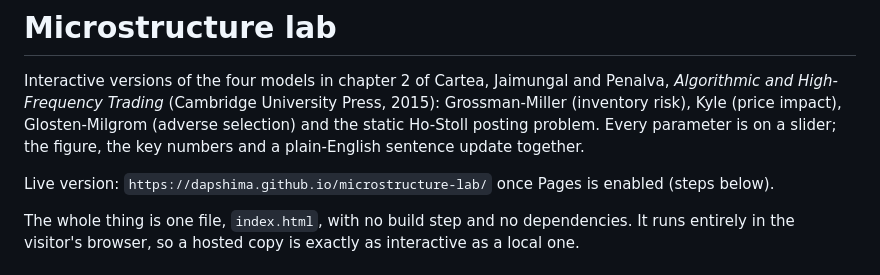
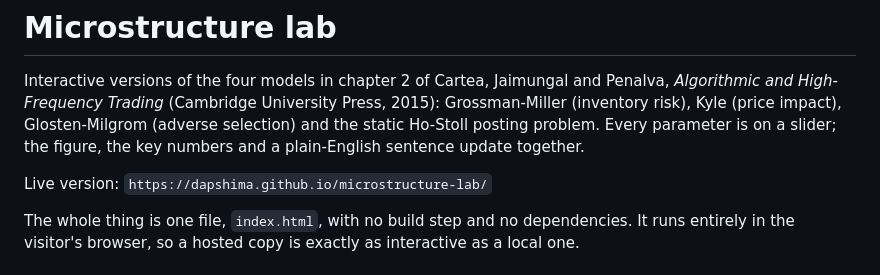
Before and after one commit to Dapshima/microstructure-lab, a Markdown page: README.md, the part around the change. Rendered like a GitHub page.

```diff
--- a/README.md
+++ b/README.md
@@ -2,7 +2,7 @@
 
 Interactive versions of the four models in chapter 2 of Cartea, Jaimungal and Penalva, *Algorithmic and High-Frequency Trading* (Cambridge University Press, 2015): Grossman-Miller (inventory risk), Kyle (price impact), Glosten-Milgrom (adverse selection) and the static Ho-Stoll posting problem. Every parameter is on a slider; the figure, the key numbers and a plain-English sentence update together.
 
-Live version: `https://dapshima.github.io/microstructure-lab/` once Pages is enabled (steps below).
+Live version: `https://dapshima.github.io/microstructure-lab/`
 
 The whole thing is one file, `index.html`, with no build step and no dependencies. It runs entirely in the visitor's browser, so a hosted copy is exactly as interactive as a local one.
 
```
